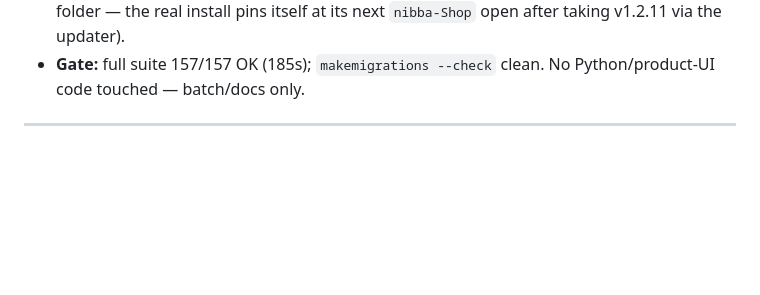
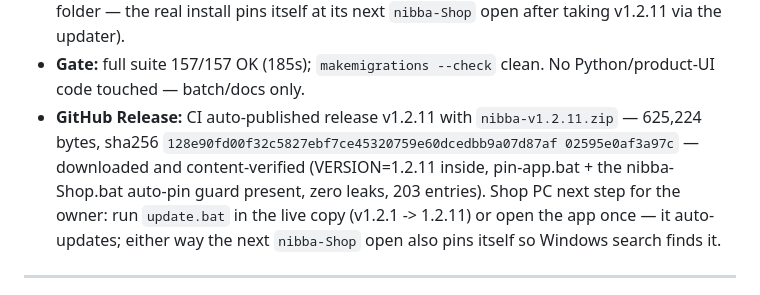
Before and after one commit to mayuuuxr/InventoryManagement, a Markdown page: useme/change-log.md, the part around the change. Drawn GitHub-style; blank space fills up the shorter version.

Commit message:
docs: v1.2.11 release published and zip content-verified

```diff
--- a/useme/change-log.md
+++ b/useme/change-log.md
@@ -32,6 +32,13 @@ and Windows never indexes AppData\Local):
   at its next `nibba-Shop` open after taking v1.2.11 via the updater).
 - **Gate:** full suite 157/157 OK (185s); `makemigrations --check` clean.
   No Python/product-UI code touched — batch/docs only.
+- **GitHub Release:** CI auto-published release v1.2.11 with `nibba-v1.2.11.zip`
+  — 625,224 bytes, sha256 `128e90fd00f32c5827ebf7ce45320759e60dcedbb9a07d87af
+  02595e0af3a97c` — downloaded and content-verified (VERSION=1.2.11 inside,
+  pin-app.bat + the nibba-Shop.bat auto-pin guard present, zero leaks, 203
+  entries). Shop PC next step for the owner: run `update.bat` in the live
+  copy (v1.2.1 -> 1.2.11) or open the app once — it auto-updates; either
+  way the next `nibba-Shop` open also pins itself so Windows search finds it.
 
 ---
 
```
